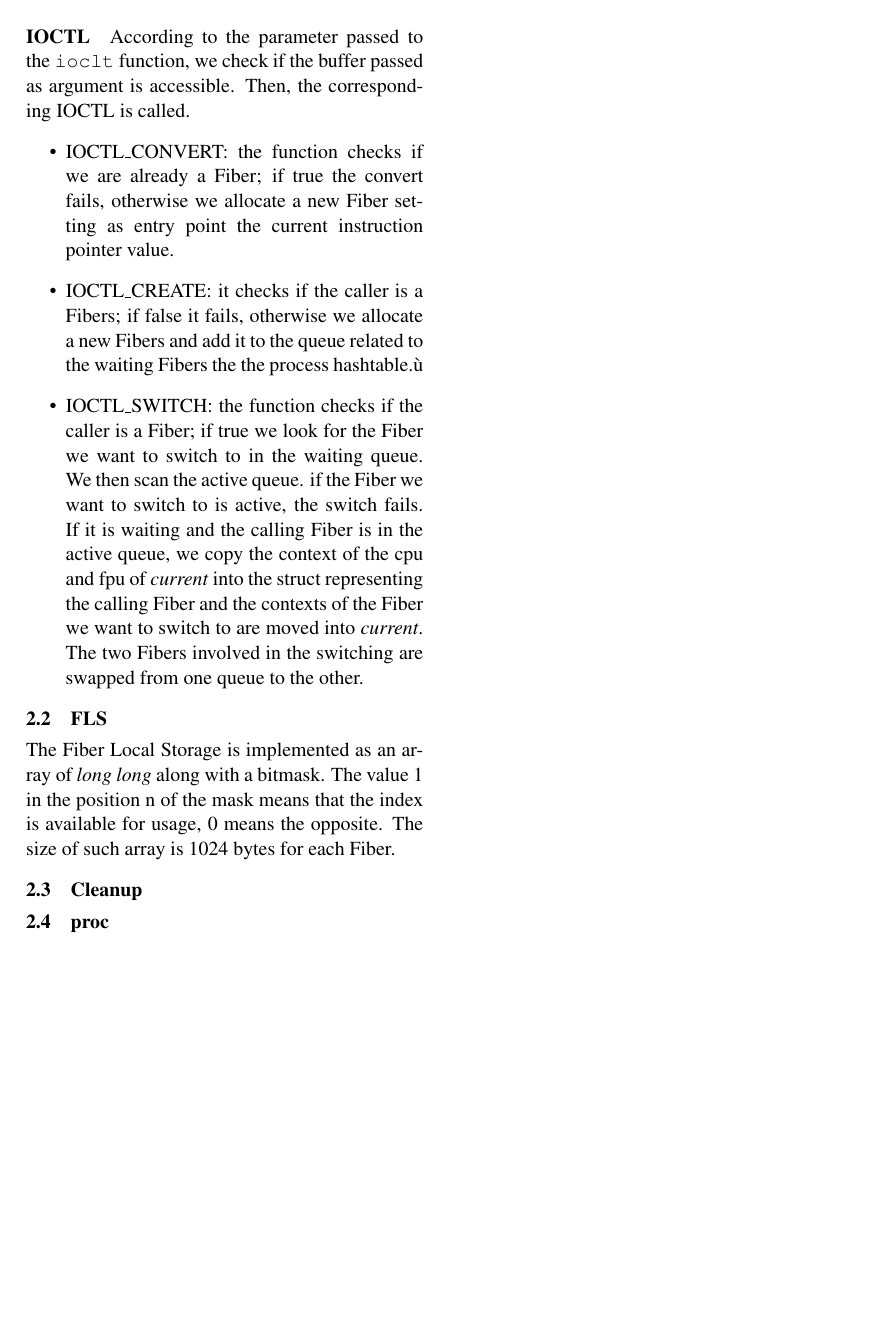
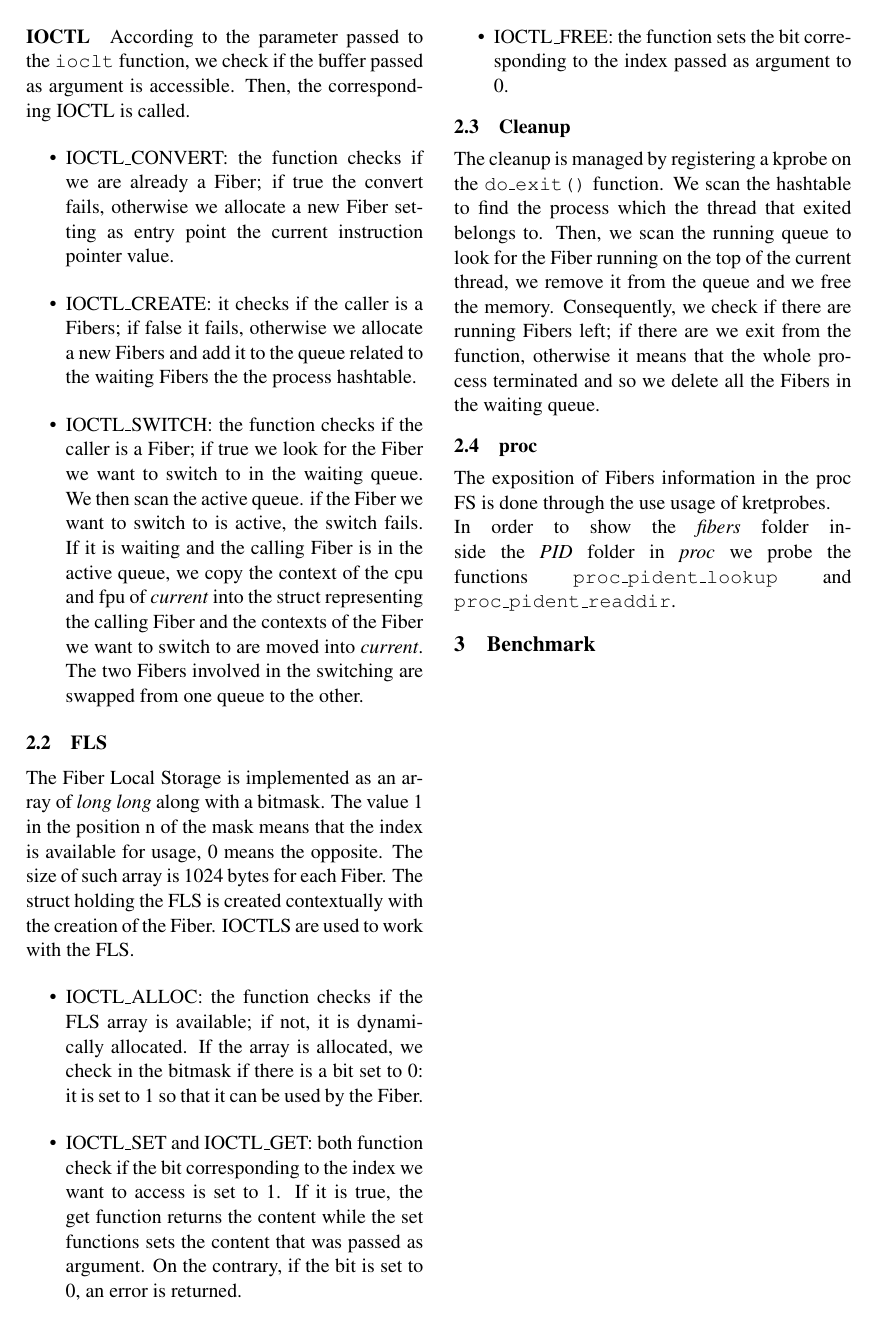
Before and after one commit to Yanuba/LinuxFibers, a LaTeX paper (Report/Report.tex): page 2 of 2. Compiled offline with pdfLaTeX.

Commit message:
edited report

```diff
--- a/Report/Report.tex
+++ b/Report/Report.tex
@@ -67,19 +67,24 @@ The \texttt{release} function does nothing since all the cleanup work is done us
 According to the parameter passed to the \texttt{ioclt} function, we check if the buffer passed as argument is accessible. Then, the corresponding IOCTL is called.
 \begin{itemize}
 \item IOCTL\_CONVERT: the function checks if we are already a Fiber; if true the convert fails, otherwise we allocate a new Fiber setting as entry point the current instruction pointer value.
-\item IOCTL\_CREATE: it checks if the caller is a Fibers; if false it fails, otherwise we allocate a new Fibers and add it to the queue related to the waiting Fibers the the process hashtable.ù
+\item IOCTL\_CREATE: it checks if the caller is a Fibers; if false it fails, otherwise we allocate a new Fibers and add it to the queue related to the waiting Fibers the the process hashtable.
 \item IOCTL\_SWITCH: the function checks if the caller is a Fiber; if true we look for the Fiber we want to switch to in the waiting queue. We then scan the active queue. if the Fiber we want to switch to is active, the switch fails. If it is waiting and the calling Fiber is in the active queue, we copy the context of the cpu and fpu of \textit{current} into the struct representing the calling Fiber and the contexts of the Fiber we want to switch to are moved into \textit{current}. The two Fibers involved in the switching are swapped from one queue to the other.
 \end{itemize}
 
 \subsection{FLS}
-The Fiber Local Storage is implemented as an array of \textit{long} \textit{long} along with a bitmask. The value 1 in the position n of the mask means that the index is available for usage, 0 means the opposite. The size of such array is 1024 bytes for each Fiber.
+The Fiber Local Storage is implemented as an array of \textit{long} \textit{long} along with a bitmask. The value 1 in the position n of the mask means that the index is available for usage, 0 means the opposite. The size of such array is 1024 bytes for each Fiber. The struct holding the FLS is created contextually with the creation of the Fiber. IOCTLS are used to work with the FLS.
+\begin{itemize}
+\item IOCTL\_ALLOC: the function checks if the FLS array is available; if not, it is dynamically allocated. If the array is allocated, we check in the bitmask if there is a bit set to 0: it is set to 1 so that it can be used by the Fiber.
+\item IOCTL\_SET and IOCTL\_GET: both function check if the bit corresponding to the index we want to access is set to 1. If it is true, the get function returns the content while the set functions sets the content that was passed as argument. On the contrary, if the bit is set to 0, an error is returned.
+\item IOCTL\_FREE: the function sets the bit corresponding to the index passed as argument to 0.
+\end{itemize}
+
 \subsection{Cleanup}
+The cleanup is managed by registering a kprobe on the \texttt{do\_exit()} function. We scan the hashtable to find the process which the thread that exited belongs to. Then, we scan the running queue to look for the Fiber running on the top of the current thread, we remove it from the queue and we free the memory. Consequently, we check if there are running Fibers left; if there are we exit from the function, otherwise it means that the whole process terminated and so we delete all the Fibers in the waiting queue.
 \subsection{proc}
+The exposition of Fibers information in the proc FS is done through the use usage of kretprobes.\\
+In order to show the \textit{fibers} folder inside the \textit{PID} folder in \textit{proc} we probe the functions \texttt{proc\_pident\_lookup} and \texttt{proc\_pident\_readdir}.
 
 
-
-
-
-
-
+\section{Benchmark}
 \end{document}
```
Also changed, not shown: Report/Report.pdf, 2 other files.
